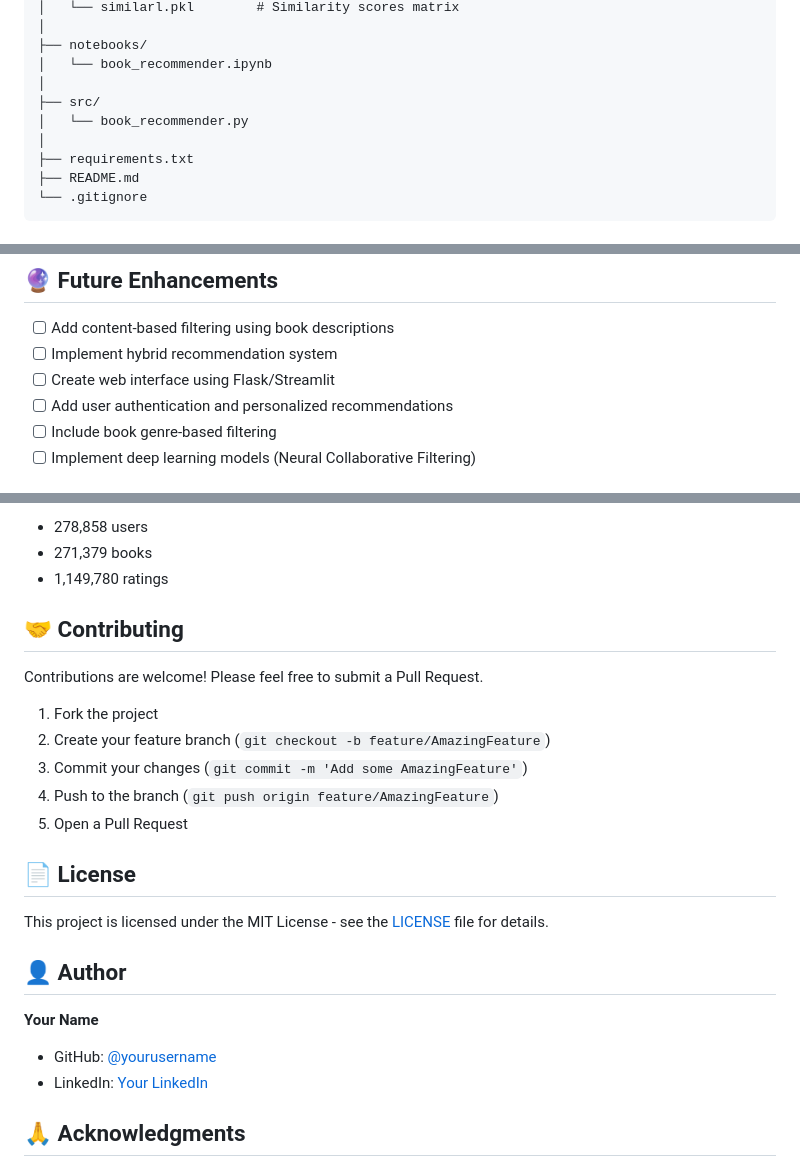
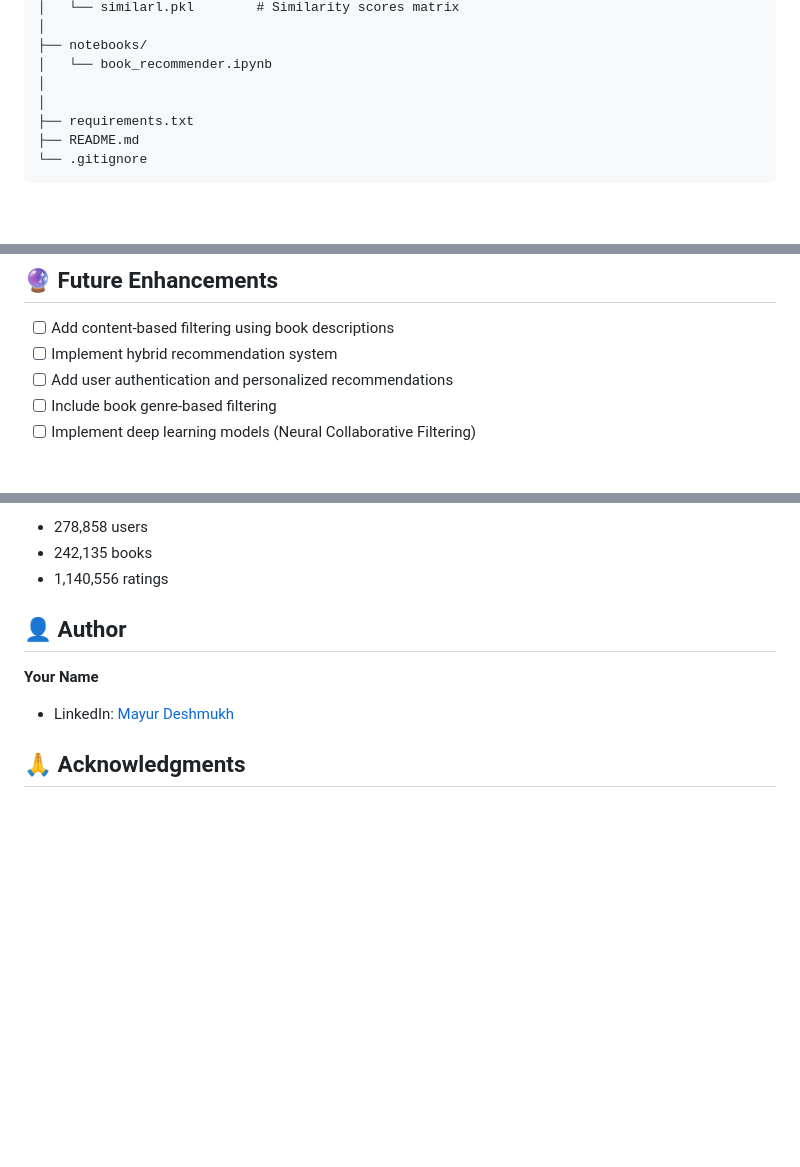
Before and after one commit to mayurbdeshmukh181/Book-Recommendation-System, a Markdown page: README.md, 3 parts joined by grey strips. GitHub-like rendering; blank space fills up the shorter version.

```diff
--- a/README.md
+++ b/README.md
@@ -122,8 +122,6 @@ book-recommendation-system/
 ├── notebooks/
 │   └── book_recommender.ipynb
 │
-├── src/
-│   └── book_recommender.py
 │
 ├── requirements.txt
 ├── README.md
@@ -168,7 +166,6 @@ The system uses **Collaborative Filtering** with **Cosine Similarity**:
 
 - [ ] Add content-based filtering using book descriptions
 - [ ] Implement hybrid recommendation system
-- [ ] Create web interface using Flask/Streamlit
 - [ ] Add user authentication and personalized recommendations
 - [ ] Include book genre-based filtering
 - [ ] Implement deep learning models (Neural Collaborative Filtering)
@@ -179,26 +176,11 @@ This project uses the [Book-Crossing Dataset](http://www2.informatik.uni-freibur
 - 278,858 users
-- 271,379 books
-- 1,149,780 ratings
-
-## 🤝 Contributing
-
-Contributions are welcome! Please feel free to submit a Pull Request.
-
-1. Fork the project
-2. Create your feature branch (`git checkout -b feature/AmazingFeature`)
-3. Commit your changes (`git commit -m 'Add some AmazingFeature'`)
-4. Push to the branch (`git push origin feature/AmazingFeature`)
-5. Open a Pull Request
-
-## 📄 License
-
-This project is licensed under the MIT License - see the [LICENSE](LICENSE) file for details.
+- 242,135 books
+- 1,140,556 ratings
 
 ## 👤 Author
 
 **Your Name**
-- GitHub: [@yourusername](https://github.com/yourusername)
-- LinkedIn: [Your LinkedIn](https://linkedin.com/in/yourprofile)
+- LinkedIn: [Mayur Deshmukh](https://www.linkedin.com/in/mayur-balasaheb-deshmukh-21145b25a/)
 
 ## 🙏 Acknowledgments
 
```
Also changed, not shown: other parts of README.md (+1 -1 lines).
